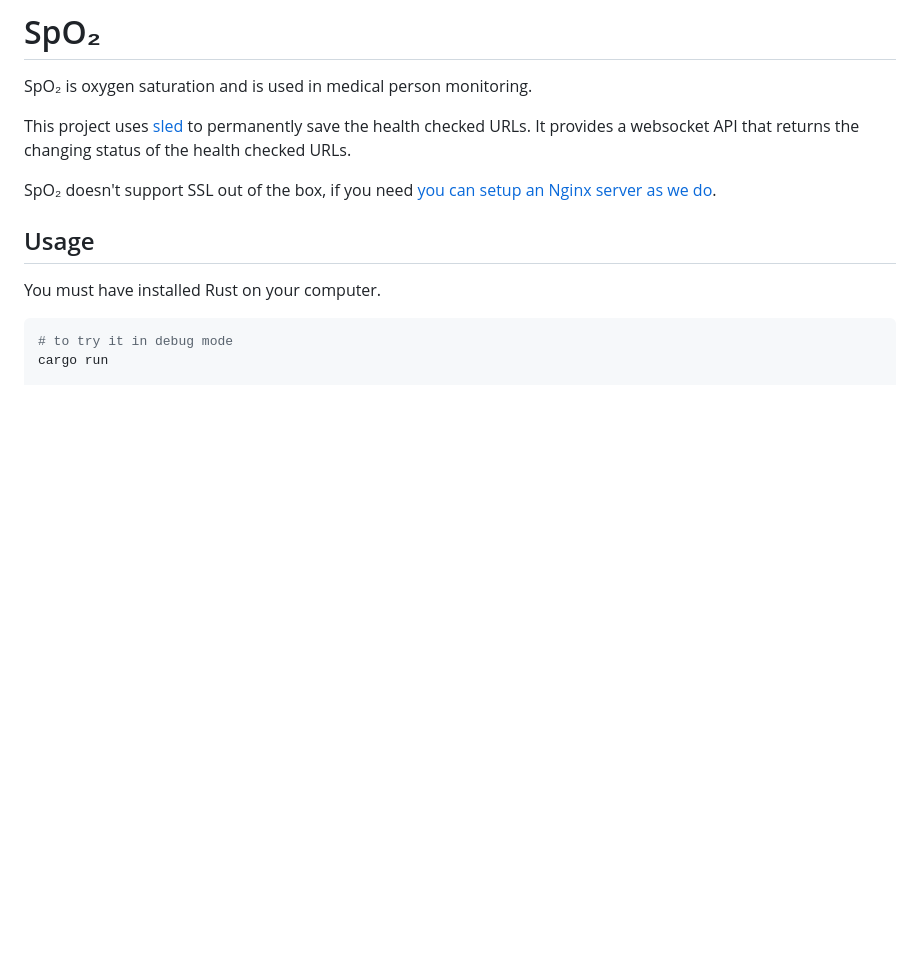
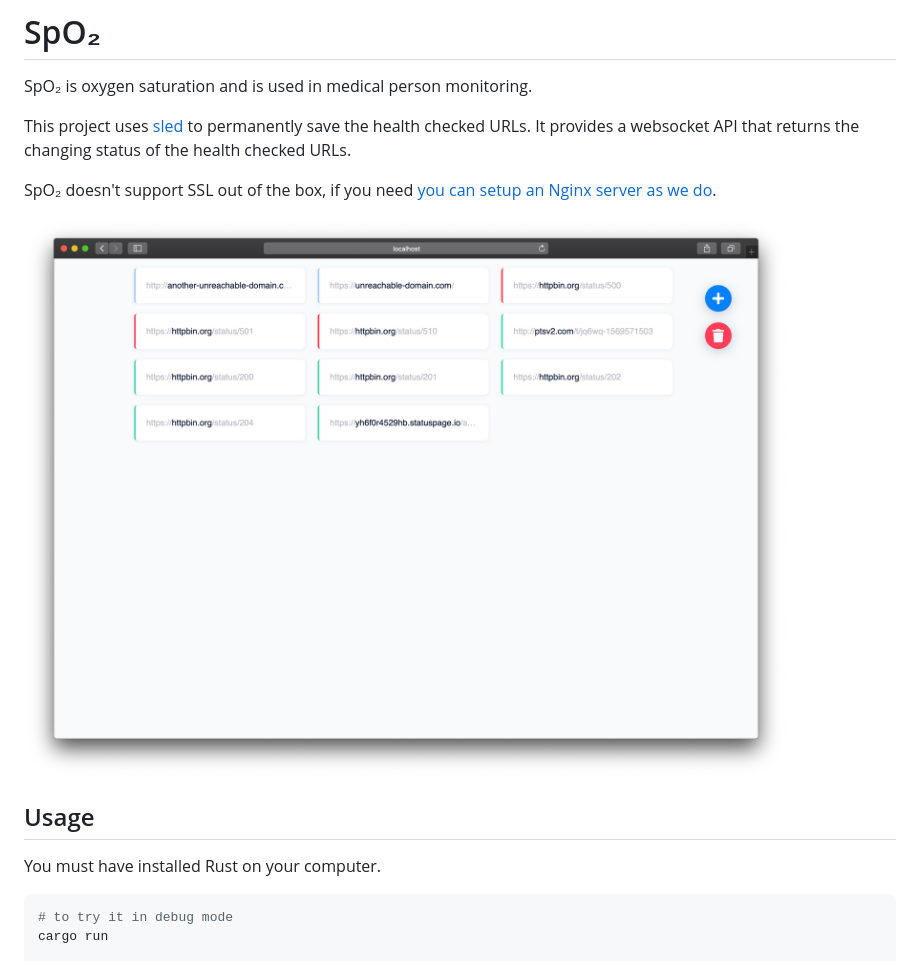
Before and after one commit to Kerollmops/spo2, a Markdown page: README.md, the part around the change. Rendered like a GitHub page; pictures changed too: misc/screenshot.png (added); blank space fills up the shorter version.

Commit message:
Add a dashboard screenshot to the readme

```diff
--- a/README.md
+++ b/README.md
@@ -7,6 +7,8 @@ It provides a websocket API that returns the changing status of the health check
 SpO₂ doesn't support SSL out of the box, if you need [you can setup an Nginx server as we do][1].
 
 [1]: /enable-ssl.md
+
+![SpO2 dashboard screenshot](/misc/screenshot.png)
 
 ## Usage
 
```
